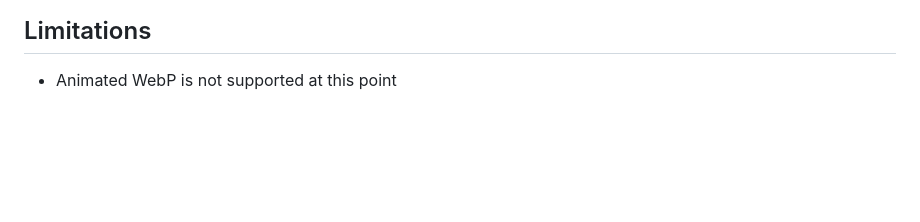
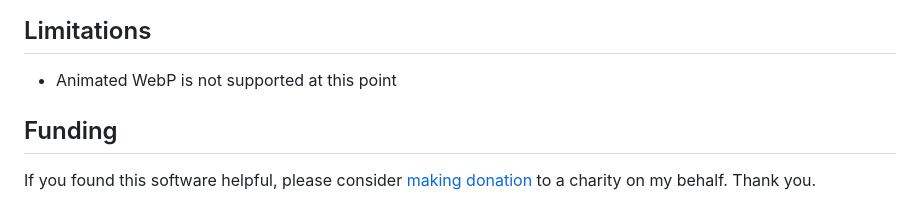
Before and after one commit to c0m4r/up, a Markdown page: README.md, the part around the change. Drawn GitHub-style; blank space fills up the shorter version.

```diff
--- a/README.md
+++ b/README.md
@@ -83,3 +83,7 @@ See: [Loki integration (experimental)](https://github.com/c0m4r/up/wiki/Loki-int
 ## Limitations
 
 * Animated WebP is not supported at this point
+
+## Funding
+
+If you found this software helpful, please consider [making donation](https://en.wosp.org.pl/fundacja/jak-wspierac-wosp/wesprzyj-online) to a charity on my behalf. Thank you.
```
